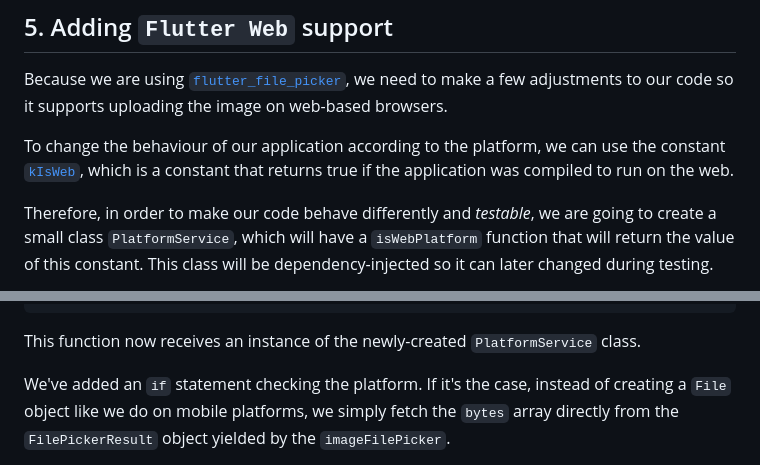
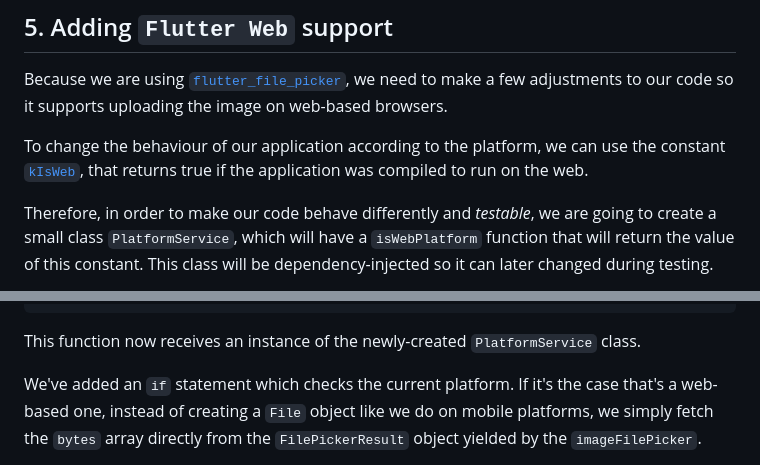
Before and after one commit to dwyl/flutter-image-upload-demo, a Markdown page: README.md, 2 parts joined by grey strips. Drawn GitHub-style.

Commit message:
chore: Fixing typos in README. #3

```diff
--- a/README.md
+++ b/README.md
@@ -729,7 +729,7 @@ so it supports uploading the image on web-based browsers.
 
 To change the behaviour of our application according to the platform,
 we can use the constant [`kIsWeb`](https://api.flutter.dev/flutter/foundation/kIsWeb-constant.html),
-which is a constant that returns true if the application was compiled to run on the web.
+that returns true if the application was compiled to run on the web.
 
 Therefore, in order to make our code behave differently and *testable*,
 we are going to create a small class `PlatformService`,
@@ -802,8 +802,9 @@ Future<APIResponse?> openImagePickerDialog(ImageFilePicker imageFilePicker, http
 This function now receives an instance
 of the newly-created `PlatformService` class.
 
-We've added an `if` statement checking the platform.
-If it's the case, instead of creating a `File` object like we do on mobile platforms,
+We've added an `if` statement which checks the current platform.
+If it's the case that's a web-based one,
+instead of creating a `File` object like we do on mobile platforms,
 we simply fetch the `bytes` array directly from the `FilePickerResult` object
 yielded by the `imageFilePicker`.
 
```
